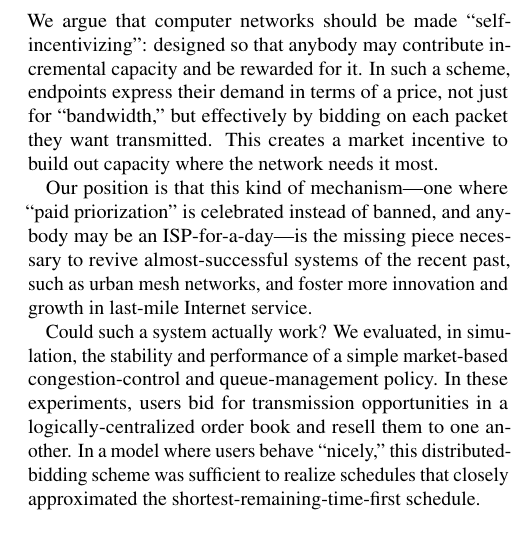
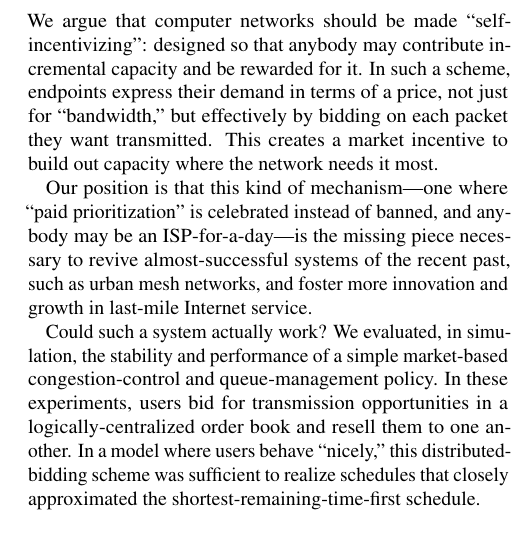
Before and after one commit to keithw/sin-hotnets15, a LaTeX document (sin.tex, which reads abstract.tex): part of one column of page 1 of 7, cut so that both start at the same text. Compiled offline with pdfLaTeX.

Commit message:
spelling mistake

```diff
--- a/abstract.tex
+++ b/abstract.tex
@@ -7,7 +7,7 @@ bidding on each packet they want transmitted. This creates a market
 incentive to build out capacity where the network needs it most.
 
 Our position is that this kind of mechanism---one where ``paid
-priorization'' is celebrated instead of banned, and anybody may be an
+prioritization'' is celebrated instead of banned, and anybody may be an
 ISP-for-a-day---is the missing piece necessary to revive
 almost-successful systems of the recent past, such as urban mesh
 networks, and foster more innovation and growth in last-mile Internet service.
```
